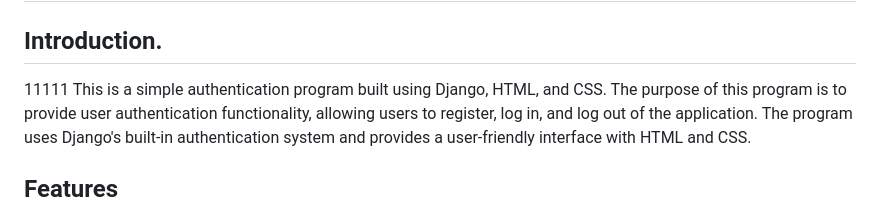
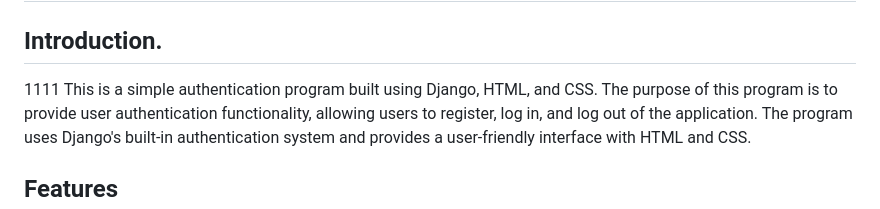
Before and after one commit to kikulwe/authenticate, a Markdown page: README.md, the part around the change. GitHub-like rendering.

```diff
--- a/README.md
+++ b/README.md
@@ -1,7 +1,7 @@
 # Django Authentication Program
 
 ## Introduction.
-11111
+1111
 This is a simple authentication program built using Django, HTML, and CSS. The purpose of this program is to provide user authentication functionality, allowing users to register, log in, and log out of the application. The program uses Django's built-in authentication system and provides a user-friendly interface with HTML and CSS.
 
 ## Features
```
